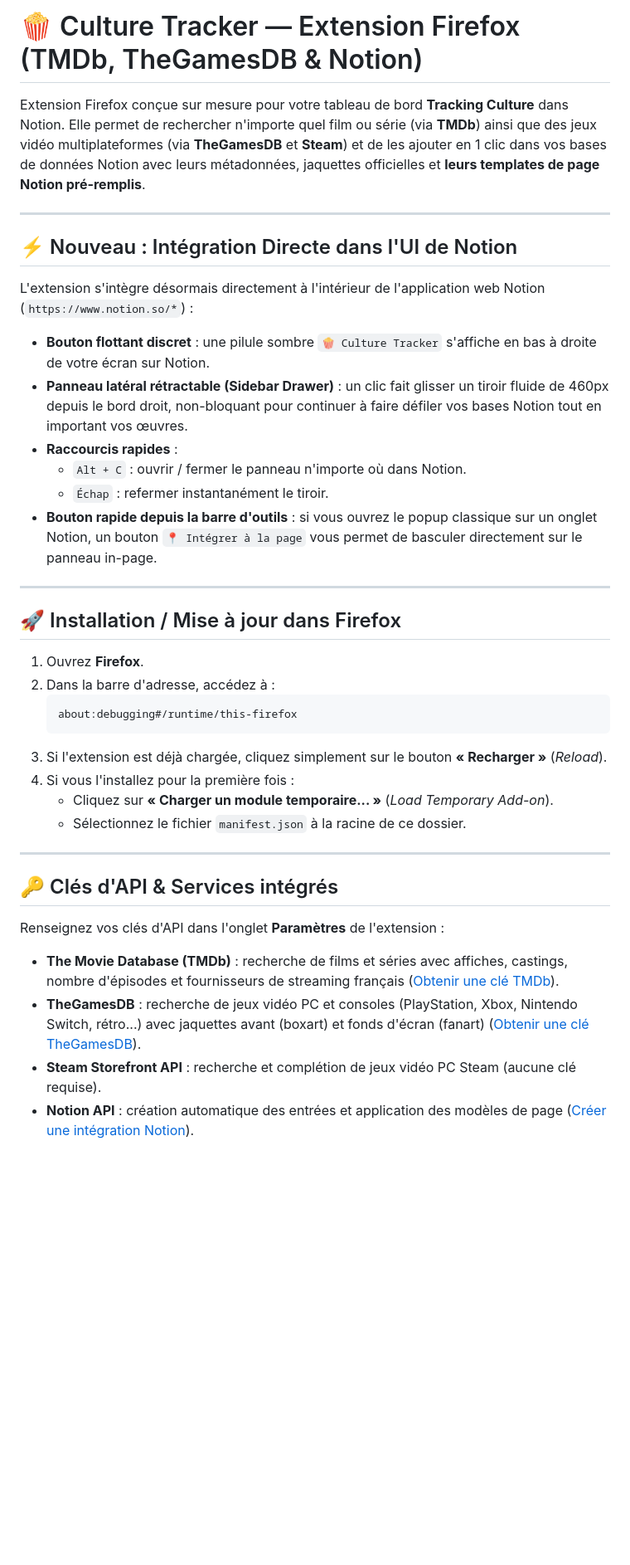
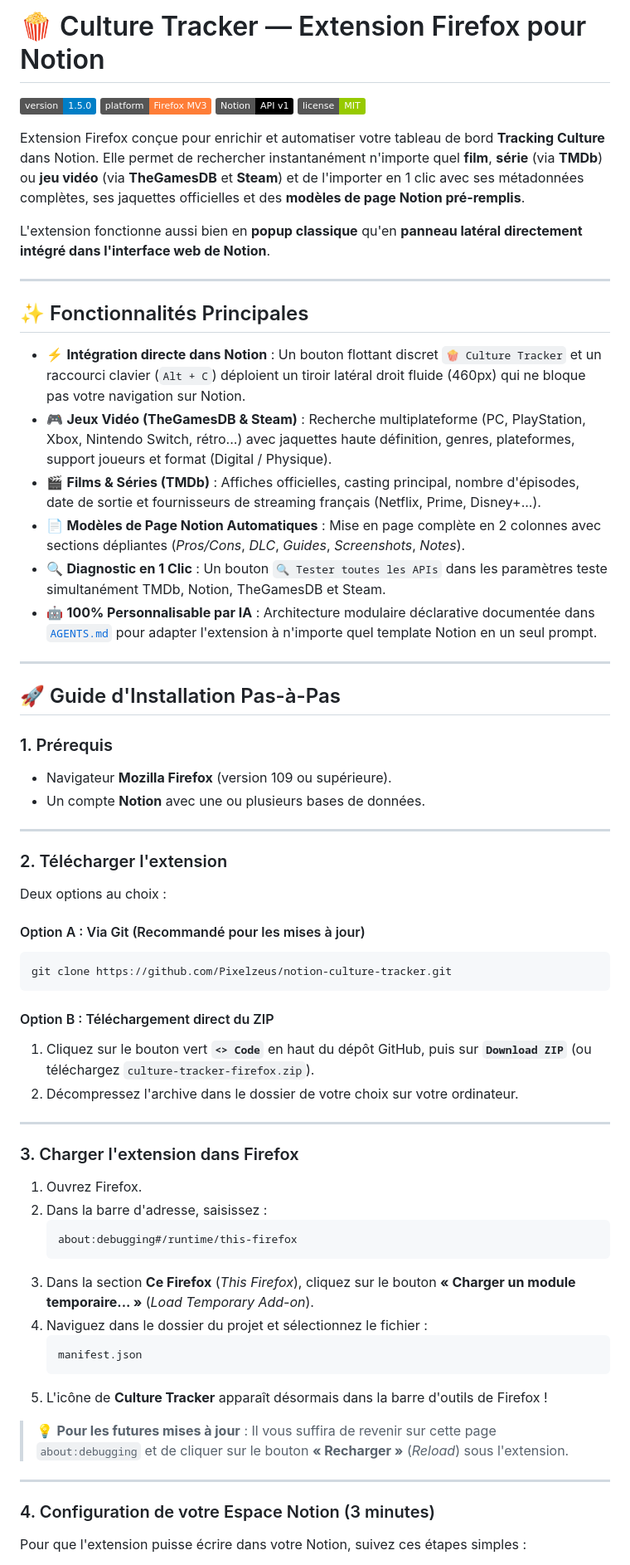
Before and after one commit to Pixelzeus/notion-culture-tracker, a Markdown page: README.md, the part around one of its changes. Shown at 83% size. GitHub-like rendering; badges without logos; blank space fills up the shorter version.

````diff
--- a/README.md
+++ b/README.md
@@ -1,40 +1,69 @@
-# 🍿 Culture Tracker — Extension Firefox (TMDb, TheGamesDB & Notion)
+# 🍿 Culture Tracker — Extension Firefox pour Notion
 
-Extension Firefox conçue sur mesure pour votre tableau de bord **Tracking Culture** dans Notion. Elle permet de rechercher n'importe quel film ou série (via **TMDb**) ainsi que des jeux vidéo multiplateformes (via **TheGamesDB** et **Steam**) et de les ajouter en 1 clic dans vos bases de données Notion avec leurs métadonnées, jaquettes officielles et **leurs templates de page Notion pré-remplis**.
+[![Version](https://img.shields.io/badge/version-1.5.0-blue.svg)](https://github.com/Pixelzeus/notion-culture-tracker/releases)
+[![Platform](https://img.shields.io/badge/platform-Firefox%20MV3-orange.svg)](https://www.mozilla.org/firefox/)
+[![Notion API](https://img.shields.io/badge/Notion-API%20v1-black.svg)](https://developers.notion.com/)
+[![License](https://img.shields.io/badge/license-MIT-green.svg)](#)
+
+Extension Firefox conçue pour enrichir et automatiser votre tableau de bord **Tracking Culture** dans Notion. Elle permet de rechercher instantanément n'importe quel **film**, **série** (via **TMDb**) ou **jeu vidéo** (via **TheGamesDB** et **Steam**) et de l'importer en 1 clic avec ses métadonnées complètes, ses jaquettes officielles et des **modèles de page Notion pré-remplis**.
+
+L'extension fonctionne aussi bien en **popup classique** qu'en **panneau latéral directement intégré dans l'interface web de Notion**.
 
 ---
 
-## ⚡ Nouveau : Intégration Directe dans l'UI de Notion
+## ✨ Fonctionnalités Principales
 
-L'extension s'intègre désormais directement à l'intérieur de l'application web Notion (`https://www.notion.so/*`) :
-* **Bouton flottant discret** : une pilule sombre `🍿 Culture Tracker` s'affiche en bas à droite de votre écran sur Notion.
-* **Panneau latéral rétractable (Sidebar Drawer)** : un clic fait glisser un tiroir fluide de 460px depuis le bord droit, non-bloquant pour continuer à faire défiler vos bases Notion tout en important vos œuvres.
-* **Raccourcis rapides** :
-  * `Alt + C` : ouvrir / fermer le panneau n'importe où dans Notion.
-  * `Échap` : refermer instantanément le tiroir.
-* **Bouton rapide depuis la barre d'outils** : si vous ouvrez le popup classique sur un onglet Notion, un bouton `📍 Intégrer à la page` vous permet de basculer directement sur le panneau in-page.
+* ⚡ **Intégration directe dans Notion** : Un bouton flottant discret `🍿 Culture Tracker` et un raccourci clavier (`Alt + C`) déploient un tiroir latéral droit fluide (460px) qui ne bloque pas votre navigation sur Notion.
+* 🎮 **Jeux Vidéo (TheGamesDB & Steam)** : Recherche multiplateforme (PC, PlayStation, Xbox, Nintendo Switch, rétro...) avec jaquettes haute définition, genres, plateformes, support joueurs et format (Digital / Physique).
+* 🎬 **Films & Séries (TMDb)** : Affiches officielles, casting principal, nombre d'épisodes, date de sortie et fournisseurs de streaming français (Netflix, Prime, Disney+...).
+* 📄 **Modèles de Page Notion Automatiques** : Mise en page complète en 2 colonnes avec sections dépliantes (*Pros/Cons*, *DLC*, *Guides*, *Screenshots*, *Notes*).
+* 🔍 **Diagnostic en 1 Clic** : Un bouton `🔍 Tester toutes les APIs` dans les paramètres teste simultanément TMDb, Notion, TheGamesDB et Steam.
+* 🤖 **100% Personnalisable par IA** : Architecture modulaire déclarative documentée dans [`AGENTS.md`](./AGENTS.md) pour adapter l'extension à n'importe quel template Notion en un seul prompt.
 
 ---
 
-## 🚀 Installation / Mise à jour dans Firefox
+## 🚀 Guide d'Installation Pas-à-Pas
 
-1. Ouvrez **Firefox**.
-2. Dans la barre d'adresse, accédez à :
+### 1. Prérequis
+* Navigateur **Mozilla Firefox** (version 109 ou supérieure).
+* Un compte **Notion** avec une ou plusieurs bases de données.
+
+---
+
+### 2. Télécharger l'extension
+
+Deux options au choix :
+
+#### Option A : Via Git (Recommandé pour les mises à jour)
+```bash
+git clone https://github.com/Pixelzeus/notion-culture-tracker.git
+```
+
+#### Option B : Téléchargement direct du ZIP
+1. Cliquez sur le bouton vert **`<> Code`** en haut du dépôt GitHub, puis sur **`Download ZIP`** (ou téléchargez `culture-tracker-firefox.zip`).
+2. Décompressez l'archive dans le dossier de votre choix sur votre ordinateur.
+
+---
+
+### 3. Charger l'extension dans Firefox
+
+1. Ouvrez Firefox.
+2. Dans la barre d'adresse, saisissez :
    ```text
    about:debugging#/runtime/this-firefox
    ```
-3. Si l'extension est déjà chargée, cliquez simplement sur le bouton **« Recharger »** (*Reload*).
-4. Si vous l'installez pour la première fois :
-   * Cliquez sur **« Charger un module temporaire... »** (*Load Temporary Add-on*).
-   * Sélectionnez le fichier `manifest.json` à la racine de ce dossier.
+3. Dans la section **Ce Firefox** (*This Firefox*), cliquez sur le bouton **« Charger un module temporaire... »** (*Load Temporary Add-on*).
+4. Naviguez dans le dossier du projet et sélectionnez le fichier :
+   ```text
+   manifest.json
+   ```
+5. L'icône de **Culture Tracker** apparaît désormais dans la barre d'outils de Firefox !
+
+> 💡 **Pour les futures mises à jour** : Il vous suffira de revenir sur cette page `about:debugging` et de cliquer sur le bouton **« Recharger »** (*Reload*) sous l'extension.
 
 ---
 
-## 🔑 Clés d'API & Services intégrés
+### 4. Configuration de votre Espace Notion (3 minutes)
 
-Renseignez vos clés d'API dans l'onglet **Paramètres** de l'extension :
-* **The Movie Database (TMDb)** : recherche de films et séries avec affiches, castings, nombre d'épisodes et fournisseurs de streaming français ([Obtenir une clé TMDb](https://www.themoviedb.org/settings/api)).
-* **TheGamesDB** : recherche de jeux vidéo PC et consoles (PlayStation, Xbox, Nintendo Switch, rétro...) avec jaquettes avant (boxart) et fonds d'écran (fanart) ([Obtenir une clé TheGamesDB](https://thegamesdb.net/)).
-* **Steam Storefront API** : recherche et complétion de jeux vidéo PC Steam (aucune clé requise).
-* **Notion API** : création automatique des entrées et application des modèles de page ([Créer une intégration Notion](https://www.notion.so/my-integrations)).
+Pour que l'extension puisse écrire dans votre Notion, suivez ces étapes simples :
 
````
Also changed, not shown: other parts of README.md (+78 -24 lines).
